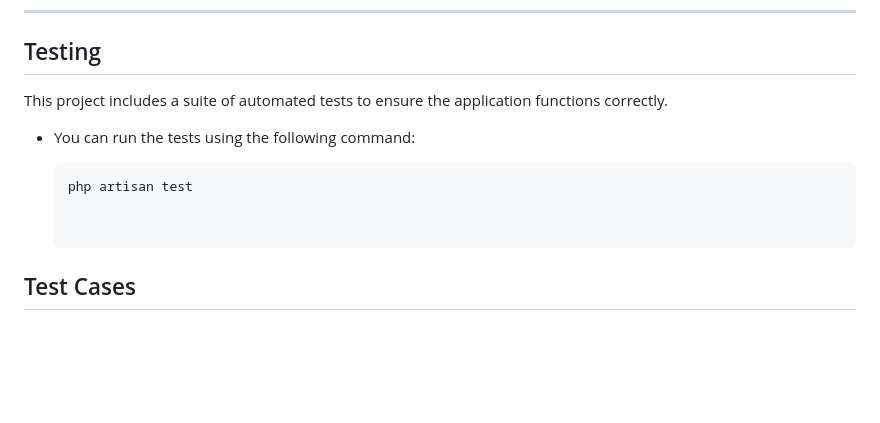
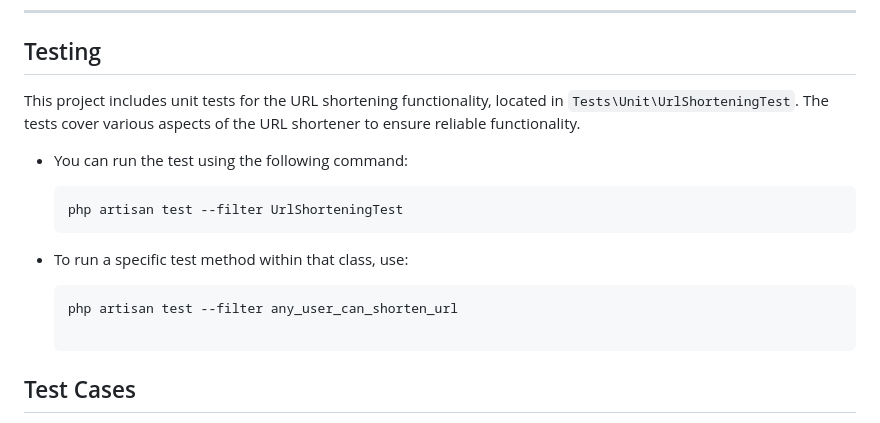
Before and after one commit to ahmad-cit22/url-shortener-laravel, a Markdown page: README.md, the part around the change. Drawn GitHub-style; blank space fills up the shorter version.

````diff
--- a/README.md
+++ b/README.md
@@ -108,12 +108,15 @@ After the installation, follow these steps to use the application:
 
 ## Testing
 
-This project includes a suite of automated tests to ensure the application functions correctly.
-- You can run the tests using the following command:
+This project includes unit tests for the URL shortening functionality, located in `Tests\Unit\UrlShorteningTest`. The tests cover various aspects of the URL shortener to ensure reliable functionality.
+- You can run the test using the following command:
 
     ```bash
-    php artisan test
+    php artisan test --filter UrlShorteningTest
+- To run a specific test method within that class, use:
 
+    ```bash
+    php artisan test --filter any_user_can_shorten_url
 
 ## Test Cases
 
````
